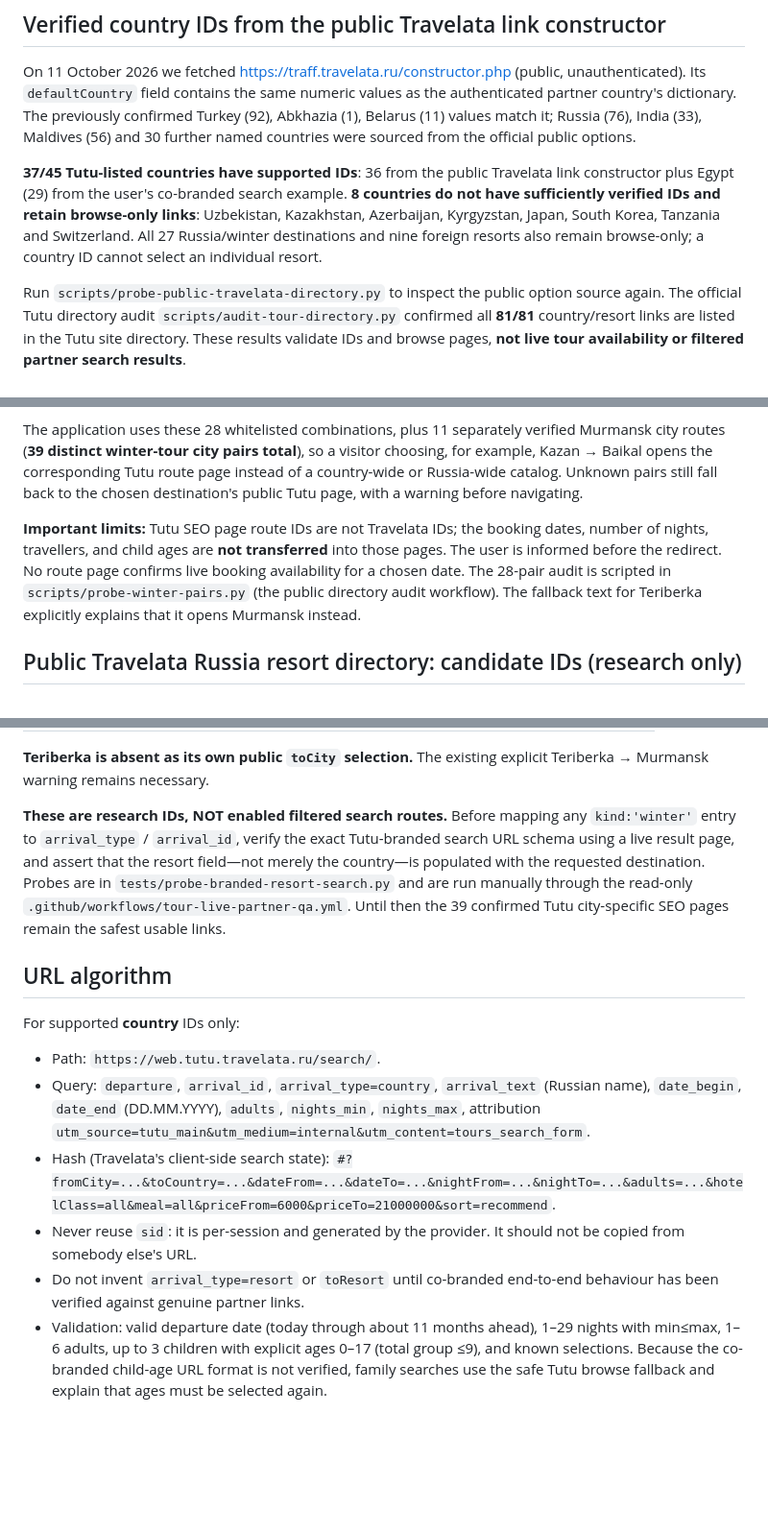
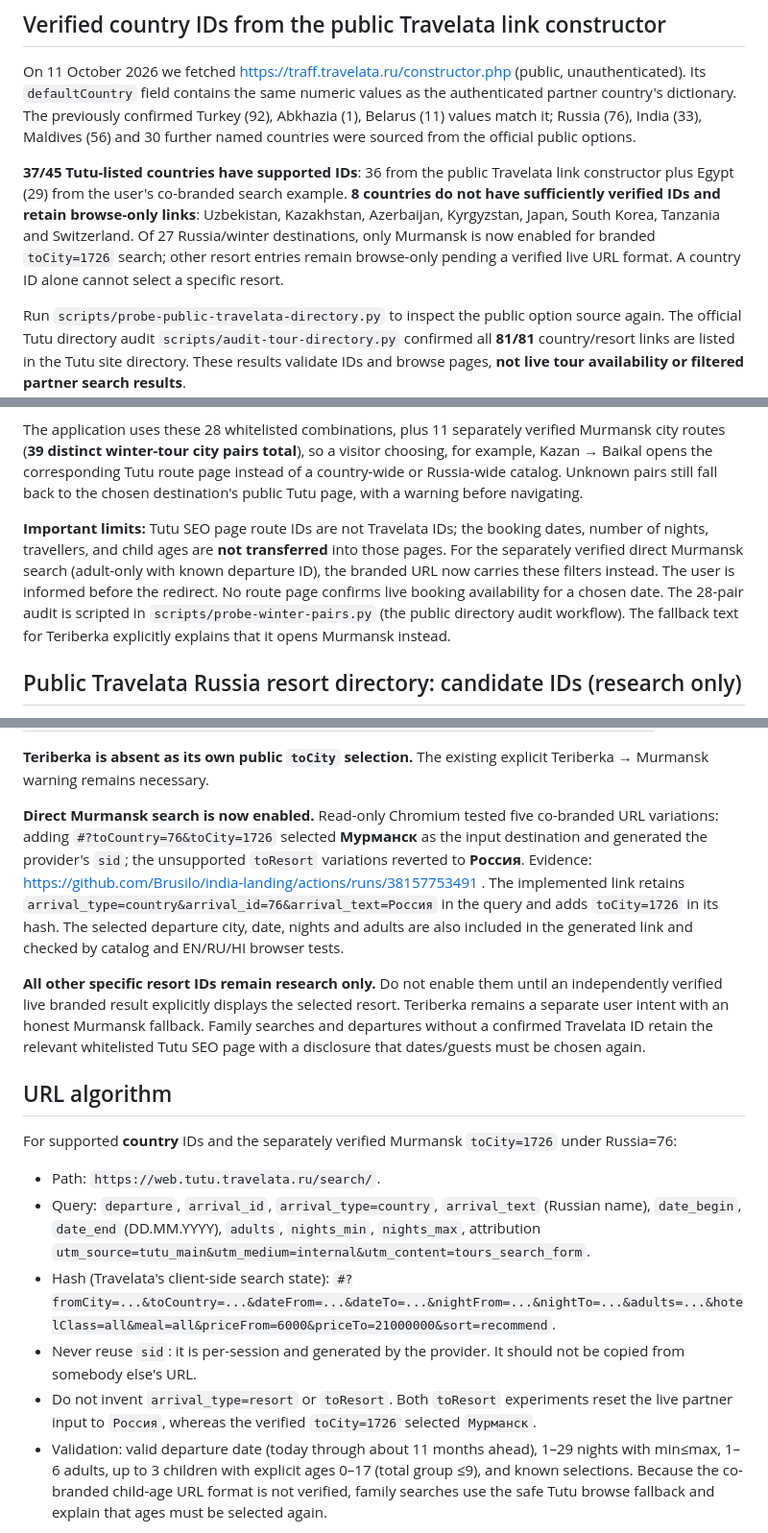
Before and after one commit to Brusilo/india-landing, a Markdown page: docs/tours-search-integration-2026-10-11.md, 3 parts joined by grey strips. Shown at 96% size. GitHub-like rendering; blank space fills up the shorter version.

Commit message:
Record verified direct Murmansk partner search and exclude unsupported toResort format

```diff
--- a/docs/tours-search-integration-2026-10-11.md
+++ b/docs/tours-search-integration-2026-10-11.md
@@ -62,7 +62,7 @@ The IDs for Moscow and Saint Petersburg also matched supplied co-branded Travela
 
 On 11 October 2026 we fetched https://traff.travelata.ru/constructor.php (public, unauthenticated). Its `defaultCountry` field contains the same numeric values as the authenticated partner country's dictionary. The previously confirmed Turkey (92), Abkhazia (1), Belarus (11) values match it; Russia (76), India (33), Maldives (56) and 30 further named countries were sourced from the official public options.
 
-**37/45 Tutu-listed countries have supported IDs**: 36 from the public Travelata link constructor plus Egypt (29) from the user's co-branded search example. **8 countries do not have sufficiently verified IDs and retain browse-only links**: Uzbekistan, Kazakhstan, Azerbaijan, Kyrgyzstan, Japan, South Korea, Tanzania and Switzerland. All 27 Russia/winter destinations and nine foreign resorts also remain browse-only; a country ID cannot select an individual resort.
+**37/45 Tutu-listed countries have supported IDs**: 36 from the public Travelata link constructor plus Egypt (29) from the user's co-branded search example. **8 countries do not have sufficiently verified IDs and retain browse-only links**: Uzbekistan, Kazakhstan, Azerbaijan, Kyrgyzstan, Japan, South Korea, Tanzania and Switzerland. Of 27 Russia/winter destinations, only Murmansk is now enabled for branded `toCity=1726` search; other resort entries remain browse-only pending a verified live URL format. A country ID alone cannot select a specific resort.
 
 Run `scripts/probe-public-travelata-directory.py` to inspect the public option source again. The official Tutu directory audit `scripts/audit-tour-directory.py` confirmed all **81/81** country/resort links are listed in the Tutu site directory. These results validate IDs and browse pages, **not live tour availability or filtered partner search results**.
 
@@ -72,7 +72,7 @@ On 11 October 2026, public Tutu pages were checked for **28/28 exact city-to-win
 
 The application uses these 28 whitelisted combinations, plus 11 separately verified Murmansk city routes (**39 distinct winter-tour city pairs total**), so a visitor choosing, for example, Kazan → Baikal opens the corresponding Tutu route page instead of a country-wide or Russia-wide catalog. Unknown pairs still fall back to the chosen destination's public Tutu page, with a warning before navigating.
 
-**Important limits:** Tutu SEO page route IDs are not Travelata IDs; the booking dates, number of nights, travellers, and child ages are **not transferred** into those pages. The user is informed before the redirect. No route page confirms live booking availability for a chosen date. The 28-pair audit is scripted in `scripts/probe-winter-pairs.py` (the public directory audit workflow). The fallback text for Teriberka explicitly explains that it opens Murmansk instead.
+**Important limits:** Tutu SEO page route IDs are not Travelata IDs; the booking dates, number of nights, travellers, and child ages are **not transferred** into those pages. For the separately verified direct Murmansk search (adult-only with known departure ID), the branded URL now carries these filters instead. The user is informed before the redirect. No route page confirms live booking availability for a chosen date. The 28-pair audit is scripted in `scripts/probe-winter-pairs.py` (the public directory audit workflow). The fallback text for Teriberka explicitly explains that it opens Murmansk instead.
 
 ## Public Travelata Russia resort directory: candidate IDs (research only)
 
@@ -97,17 +97,19 @@ On 11 October 2026 the public, unauthenticated affiliate link constructor at htt
 
 **Teriberka is absent as its own public `toCity` selection.** The existing explicit Teriberka → Murmansk warning remains necessary.
 
-**These are research IDs, NOT enabled filtered search routes.** Before mapping any `kind:'winter'` entry to `arrival_type` / `arrival_id`, verify the exact Tutu-branded search URL schema using a live result page, and assert that the resort field—not merely the country—is populated with the requested destination. Probes are in `tests/probe-branded-resort-search.py` and are run manually through the read-only `.github/workflows/tour-live-partner-qa.yml`. Until then the 39 confirmed Tutu city-specific SEO pages remain the safest usable links.
+**Direct Murmansk search is now enabled.** Read-only Chromium tested five co-branded URL variations: adding `#?toCountry=76&toCity=1726` selected **Мурманск** as the input destination and generated the provider's `sid`; the unsupported `toResort` variations reverted to **Россия**. Evidence: https://github.com/Brusilo/india-landing/actions/runs/38157753491 . The implemented link retains `arrival_type=country&arrival_id=76&arrival_text=Россия` in the query and adds `toCity=1726` in its hash. The selected departure city, date, nights and adults are also included in the generated link and checked by catalog and EN/RU/HI browser tests.
+
+**All other specific resort IDs remain research only.** Do not enable them until an independently verified live branded result explicitly displays the selected resort. Teriberka remains a separate user intent with an honest Murmansk fallback. Family searches and departures without a confirmed Travelata ID retain the relevant whitelisted Tutu SEO page with a disclosure that dates/guests must be chosen again.
 
 ## URL algorithm
 
-For supported **country** IDs only:
+For supported **country** IDs and the separately verified Murmansk `toCity=1726` under Russia=76:
 
 - Path: `https://web.tutu.travelata.ru/search/`.
 - Query: `departure`, `arrival_id`, `arrival_type=country`, `arrival_text` (Russian name), `date_begin`, `date_end` (DD.MM.YYYY), `adults`, `nights_min`, `nights_max`, attribution `utm_source=tutu_main&utm_medium=internal&utm_content=tours_search_form`.
 - Hash (Travelata's client-side search state): `#?fromCity=...&toCountry=...&dateFrom=...&dateTo=...&nightFrom=...&nightTo=...&adults=...&hotelClass=all&meal=all&priceFrom=6000&priceTo=21000000&sort=recommend`.
 - Never reuse `sid`: it is per-session and generated by the provider. It should not be copied from somebody else's URL.
-- Do not invent `arrival_type=resort` or `toResort` until co-branded end-to-end behaviour has been verified against genuine partner links.
+- Do not invent `arrival_type=resort` or `toResort`. Both `toResort` experiments reset the live partner input to `Россия`, whereas the verified `toCity=1726` selected `Мурманск`.
 - Validation: valid departure date (today through about 11 months ahead), 1–29 nights with min≤max, 1–6 adults, up to 3 children with explicit ages 0–17 (total group ≤9), and known selections. Because the co-branded child-age URL format is not verified, family searches use the safe Tutu browse fallback and explain that ages must be selected again.
 
 For **browse-only** locations, return the **exact Tutu public page** without fabricated filters; ask confirmation and clearly say the parameters will need to be selected on that page.
```
